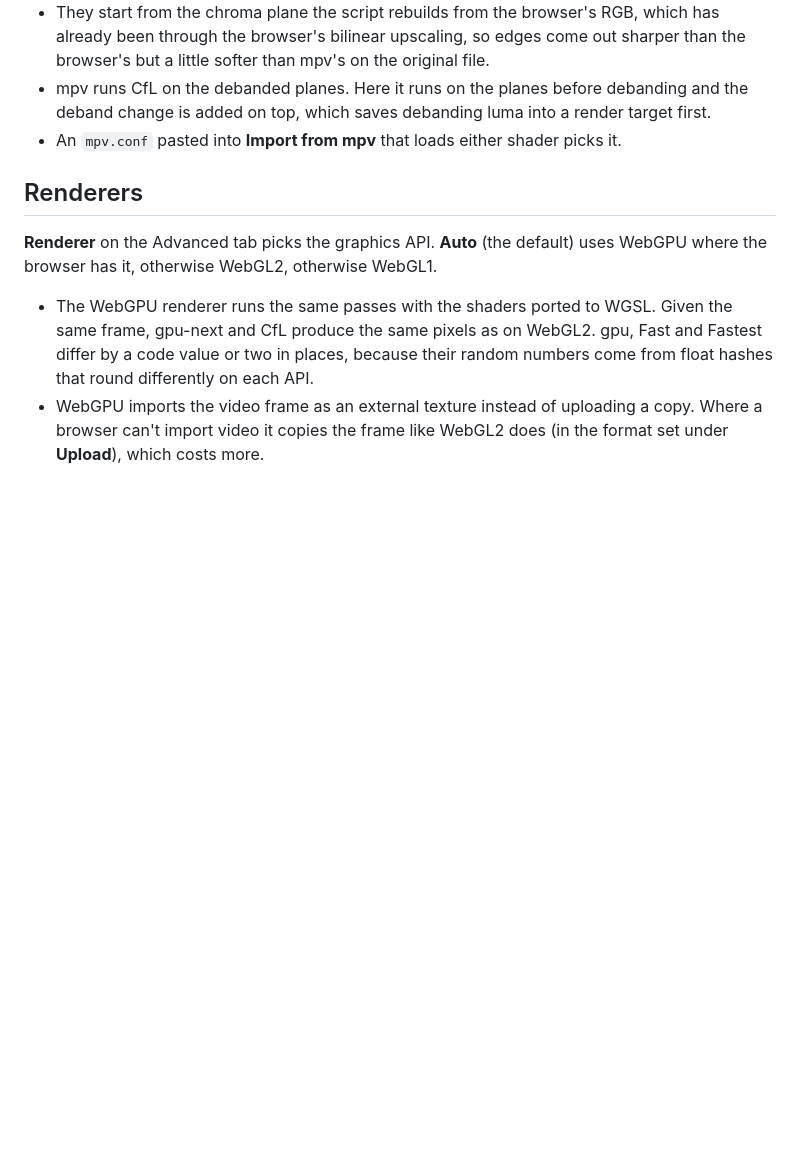
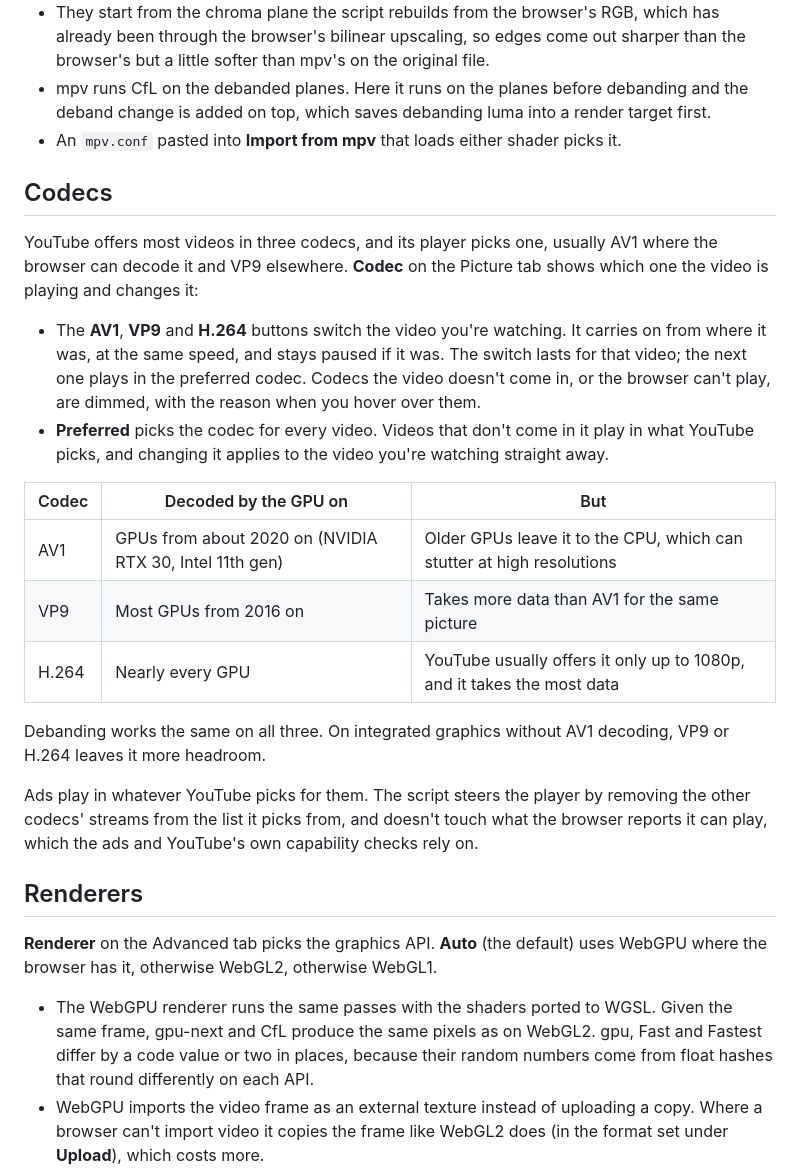
Before and after one commit to Pagal3/youtube-deband, a Markdown page: README.md, the part around one of its changes. Drawn GitHub-style; blank space fills up the shorter version.

```diff
--- a/README.md
+++ b/README.md
@@ -223,6 +226,35 @@ the final smoothing pass.
 - An `mpv.conf` pasted into **Import from mpv** that loads either shader
   picks it.
 
+## Codecs
+
+YouTube offers most videos in three codecs, and its player picks one, usually
+AV1 where the browser can decode it and VP9 elsewhere. **Codec** on the
+Picture tab shows which one the video is playing and changes it:
+
+- The **AV1**, **VP9** and **H.264** buttons switch the video you're watching.
+  It carries on from where it was, at the same speed, and stays paused if it
+  was. The switch lasts for that video; the next one plays in the preferred
+  codec. Codecs the video doesn't come in, or the browser can't play, are
+  dimmed, with the reason when you hover over them.
+- **Preferred** picks the codec for every video. Videos that don't come in it
+  play in what YouTube picks, and changing it applies to the video you're
+  watching straight away.
+
+| Codec | Decoded by the GPU on                                   | But                                                                    |
+|-------|---------------------------------------------------------|------------------------------------------------------------------------|
+| AV1   | GPUs from about 2020 on (NVIDIA RTX 30, Intel 11th gen) | Older GPUs leave it to the CPU, which can stutter at high resolutions  |
+| VP9   | Most GPUs from 2016 on                                  | Takes more data than AV1 for the same picture                          |
+| H.264 | Nearly every GPU                                        | YouTube usually offers it only up to 1080p, and it takes the most data |
+
+Debanding works the same on all three. On integrated graphics without AV1
+decoding, VP9 or H.264 leaves it more headroom.
+
+Ads play in whatever YouTube picks for them. The script steers the player by
+removing the other codecs' streams from the list it picks from, and doesn't
+touch what the browser reports it can play, which the ads and YouTube's own
+capability checks rely on.
+
 ## Renderers
 
 **Renderer** on the Advanced tab picks the graphics API. **Auto** (the
```
Also changed, not shown: other parts of README.md (+10 -6 lines), docs/panel-picture.png, 1 other file.
